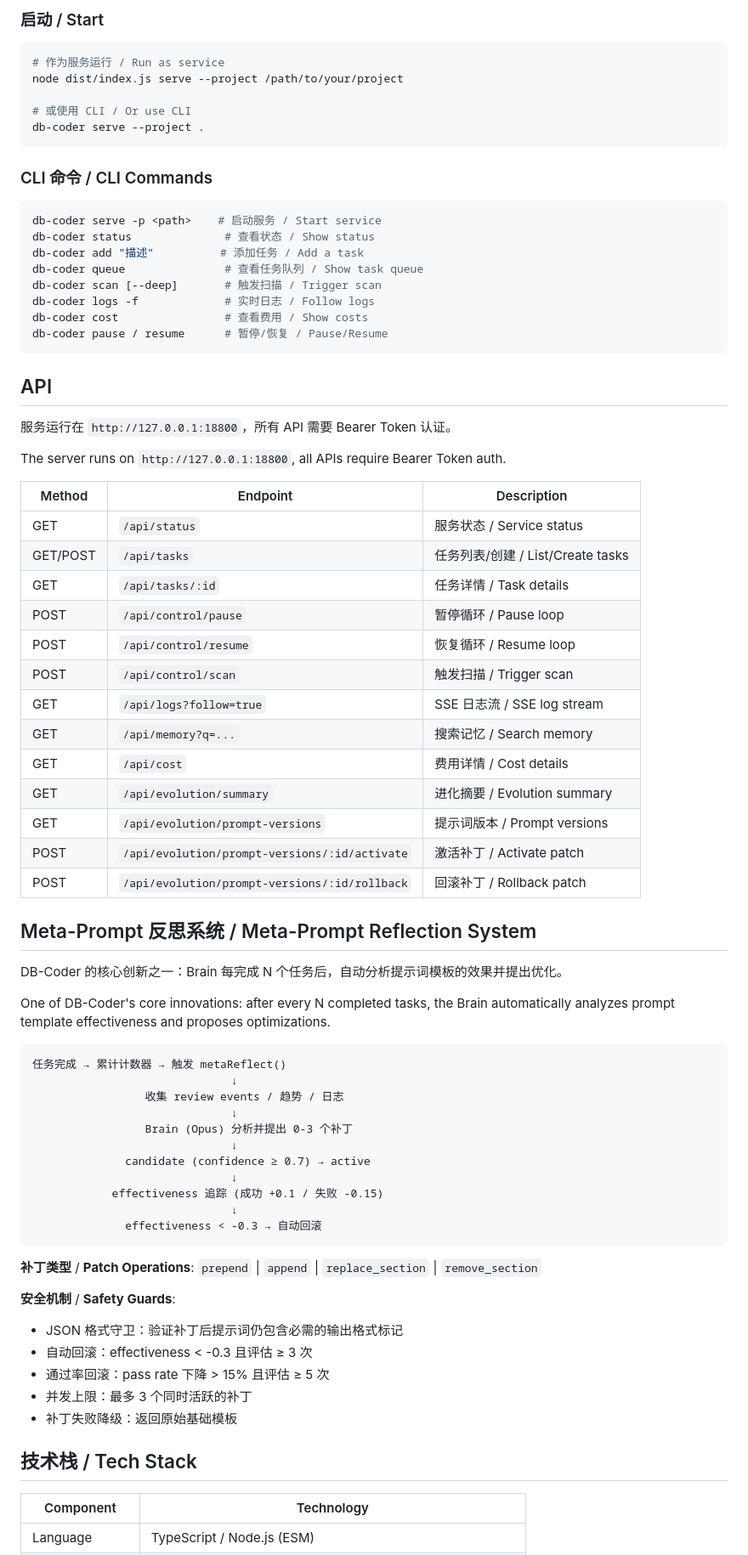
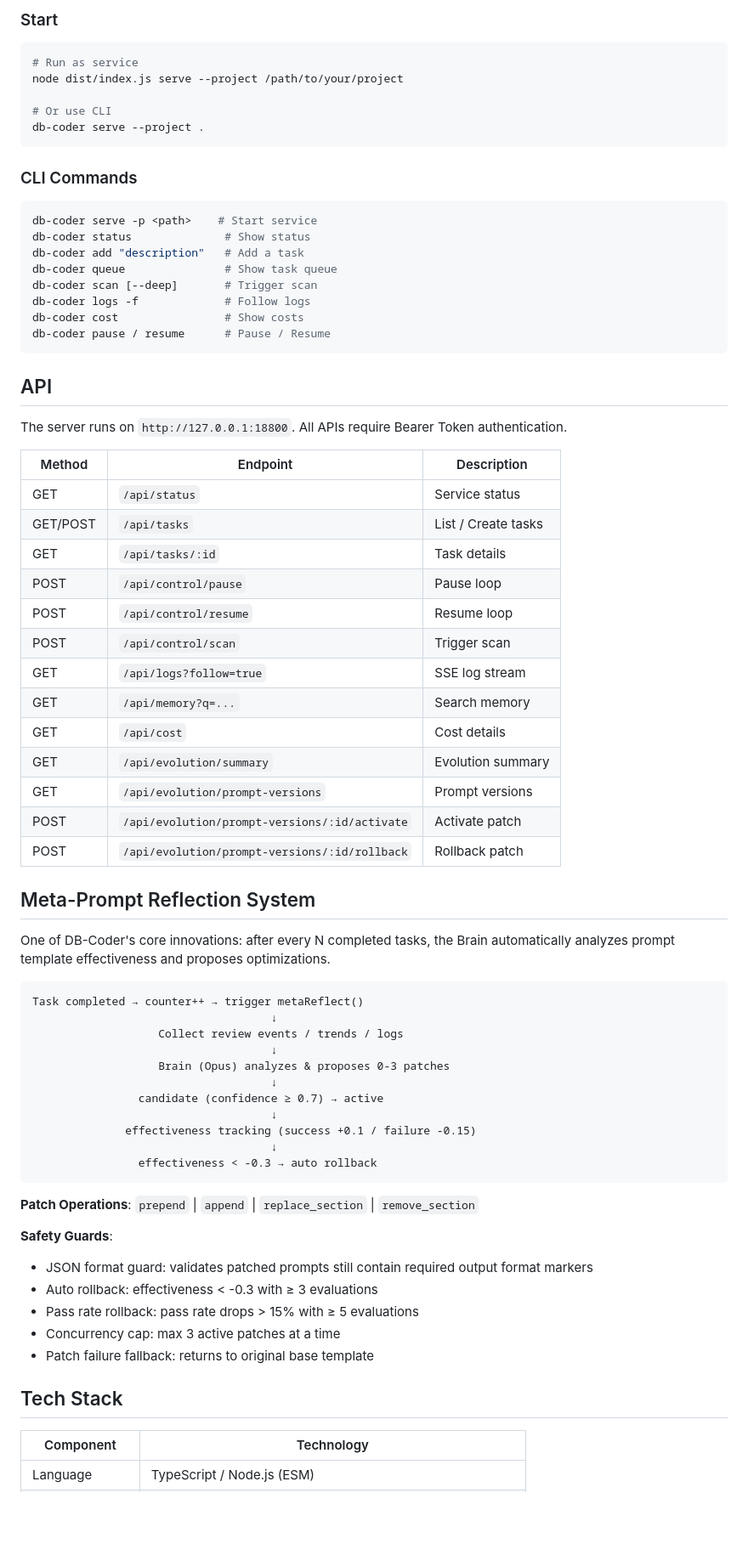
Before and after one commit to freshman-db/DB-Coder, a Markdown page: README.md, the part around one of its changes. Shown at 85% size. Rendered like a GitHub page; blank space fills up the shorter version.

Commit message:
Split README into English (default) and Chinese versions

````diff
--- a/README.md
+++ b/README.md
@@ -143,79 +141,75 @@ npm run build
 
-### 启动 / Start
+### Start
 
 ```bash
-# 作为服务运行 / Run as service
+# Run as service
 node dist/index.js serve --project /path/to/your/project
 
-# 或使用 CLI / Or use CLI
+# Or use CLI
 db-coder serve --project .
 ```
 
-### CLI 命令 / CLI Commands
+### CLI Commands
 
 ```bash
-db-coder serve -p <path>    # 启动服务 / Start service
-db-coder status              # 查看状态 / Show status
-db-coder add "描述"          # 添加任务 / Add a task
-db-coder queue               # 查看任务队列 / Show task queue
-db-coder scan [--deep]       # 触发扫描 / Trigger scan
-db-coder logs -f             # 实时日志 / Follow logs
-db-coder cost                # 查看费用 / Show costs
-db-coder pause / resume      # 暂停/恢复 / Pause/Resume
+db-coder serve -p <path>    # Start service
+db-coder status              # Show status
+db-coder add "description"   # Add a task
+db-coder queue               # Show task queue
+db-coder scan [--deep]       # Trigger scan
+db-coder logs -f             # Follow logs
+db-coder cost                # Show costs
+db-coder pause / resume      # Pause / Resume
 ```
 
 ## API
 
-服务运行在 `http://127.0.0.1:18800`，所有 API 需要 Bearer Token 认证。
-
-The server runs on `http://127.0.0.1:18800`, all APIs require Bearer Token auth.
+The server runs on `http://127.0.0.1:18800`. All APIs require Bearer Token authentication.
 
 | Method | Endpoint | Description |
 |--------|----------|-------------|
-| GET | `/api/status` | 服务状态 / Service status |
-| GET/POST | `/api/tasks` | 任务列表/创建 / List/Create tasks |
-| GET | `/api/tasks/:id` | 任务详情 / Task details |
-| POST | `/api/control/pause` | 暂停循环 / Pause loop |
-| POST | `/api/control/resume` | 恢复循环 / Resume loop |
-| POST | `/api/control/scan` | 触发扫描 / Trigger scan |
-| GET | `/api/logs?follow=true` | SSE 日志流 / SSE log stream |
-| GET | `/api/memory?q=...` | 搜索记忆 / Search memory |
-| GET | `/api/cost` | 费用详情 / Cost details |
-| GET | `/api/evolution/summary` | 进化摘要 / Evolution summary |
-| GET | `/api/evolution/prompt-versions` | 提示词版本 / Prompt versions |
-| POST | `/api/evolution/prompt-versions/:id/activate` | 激活补丁 / Activate patch |
-| POST | `/api/evolution/prompt-versions/:id/rollback` | 回滚补丁 / Rollback patch |
+| GET | `/api/status` | Service status |
+| GET/POST | `/api/tasks` | List / Create tasks |
+| GET | `/api/tasks/:id` | Task details |
+| POST | `/api/control/pause` | Pause loop |
+| POST | `/api/control/resume` | Resume loop |
+| POST | `/api/control/scan` | Trigger scan |
+| GET | `/api/logs?follow=true` | SSE log stream |
+| GET | `/api/memory?q=...` | Search memory |
+| GET | `/api/cost` | Cost details |
+| GET | `/api/evolution/summary` | Evolution summary |
+| GET | `/api/evolution/prompt-versions` | Prompt versions |
+| POST | `/api/evolution/prompt-versions/:id/activate` | Activate patch |
+| POST | `/api/evolution/prompt-versions/:id/rollback` | Rollback patch |
 
-## Meta-Prompt 反思系统 / Meta-Prompt Reflection System
-
-DB-Coder 的核心创新之一：Brain 每完成 N 个任务后，自动分析提示词模板的效果并提出优化。
+## Meta-Prompt Reflection System
 
 One of DB-Coder's core innovations: after every N completed tasks, the Brain automatically analyzes prompt template effectiveness and proposes optimizations.
 
 ```
-任务完成 → 累计计数器 → 触发 metaReflect()
-                              ↓
-                 收集 review events / 趋势 / 日志
-                              ↓
-                 Brain (Opus) 分析并提出 0-3 个补丁
-                              ↓
-              candidate (confidence ≥ 0.7) → active
-                              ↓
-            effectiveness 追踪 (成功 +0.1 / 失败 -0.15)
-                              ↓
-              effectiveness < -0.3 → 自动回滚
+Task completed → counter++ → trigger metaReflect()
+                                    ↓
+                   Collect review events / trends / logs
+                                    ↓
+                   Brain (Opus) analyzes & proposes 0-3 patches
+                                    ↓
+                candidate (confidence ≥ 0.7) → active
+                                    ↓
+              effectiveness tracking (success +0.1 / failure -0.15)
+                                    ↓
+                effectiveness < -0.3 → auto rollback
 ```
 
-**补丁类型** / **Patch Operations**: `prepend` | `append` | `replace_section` | `remove_section`
+**Patch Operations**: `prepend` | `append` | `replace_section` | `remove_section`
 
-**安全机制** / **Safety Guards**:
-- JSON 格式守卫：验证补丁后提示词仍包含必需的输出格式标记
-- 自动回滚：effectiveness < -0.3 且评估 ≥ 3 次
-- 通过率回滚：pass rate 下降 > 15% 且评估 ≥ 5 次
-- 并发上限：最多 3 个同时活跃的补丁
-- 补丁失败降级：返回原始基础模板
+**Safety Guards**:
+- JSON format guard: validates patched prompts still contain required output format markers
+- Auto rollback: effectiveness < -0.3 with ≥ 3 evaluations
+- Pass rate rollback: pass rate drops > 15% with ≥ 5 evaluations
+- Concurrency cap: max 3 active patches at a time
+- Patch failure fallback: returns to original base template
 
-## 技术栈 / Tech Stack
+## Tech Stack
 
 | Component | Technology |
 |-----------|-----------|
````
Also changed, not shown: other parts of README.md (+53 -55 lines), README.zh-CN.md (added, +227 -0 lines).
